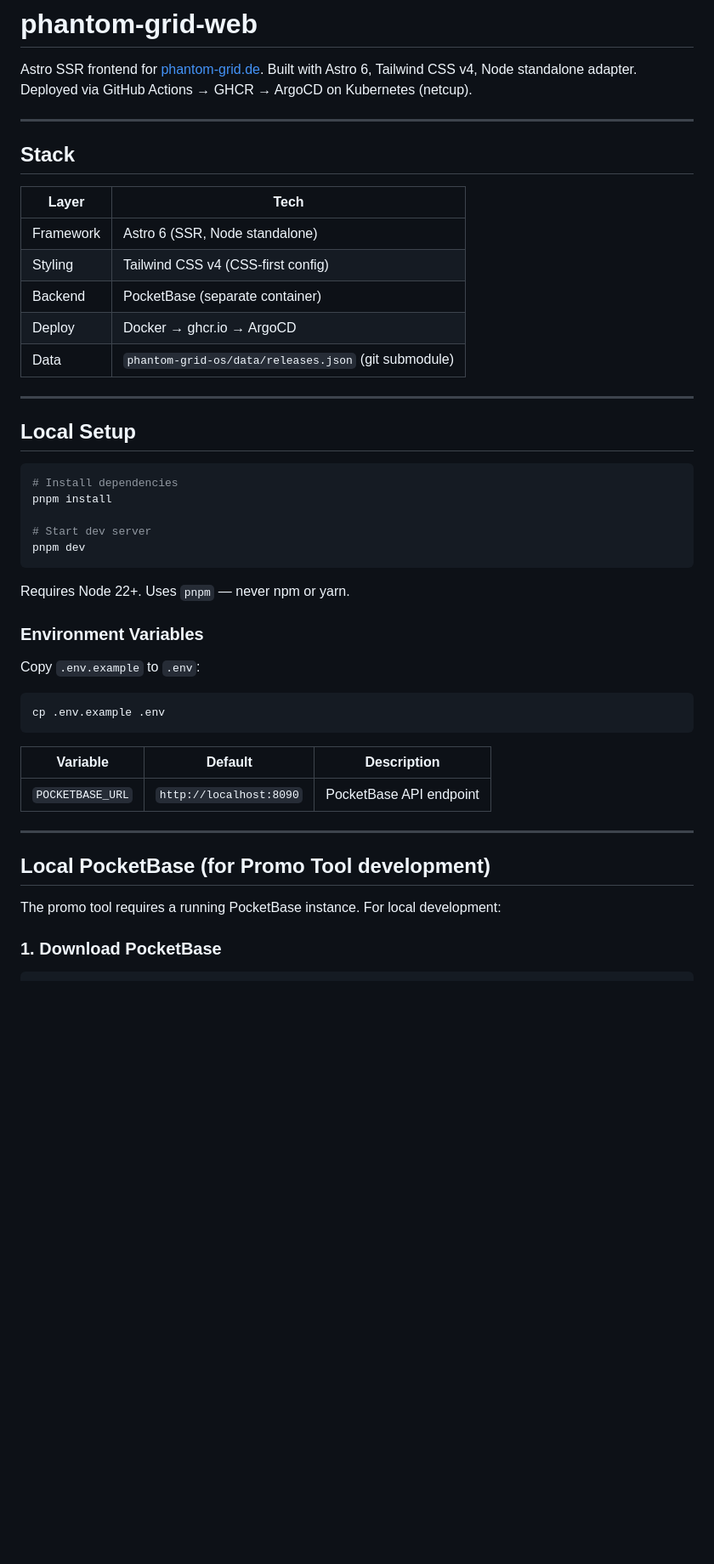
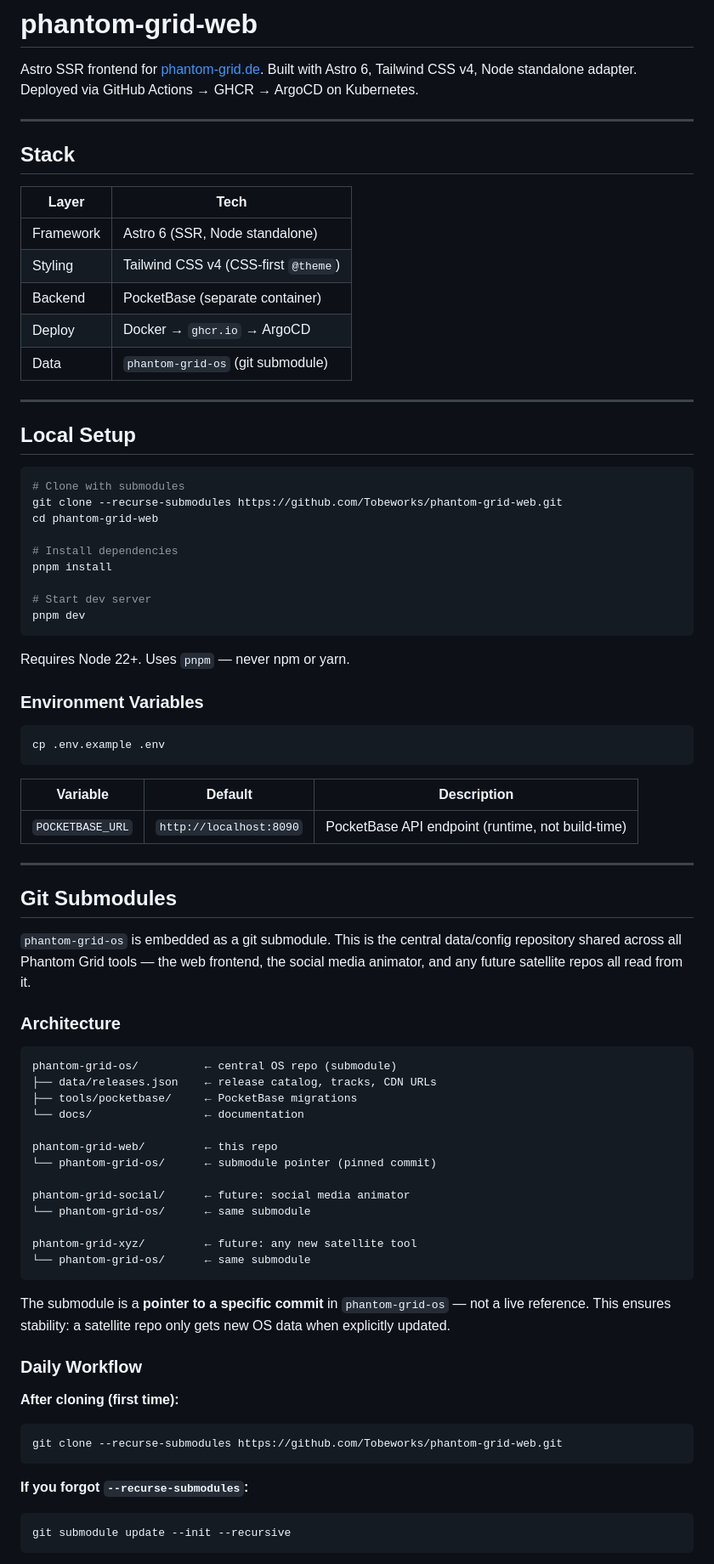
Before and after one commit to Tobeworks/phantom-grid-web, a Markdown page: README.md, the part around one of its changes. Shown at 85% size. GitHub-like rendering; blank space fills up the shorter version.

````diff
--- a/README.md
+++ b/README.md
@@ -2,7 +2,7 @@
 
 Astro SSR frontend for [phantom-grid.de](https://phantom-grid.de).
 Built with Astro 6, Tailwind CSS v4, Node standalone adapter.
-Deployed via GitHub Actions → GHCR → ArgoCD on Kubernetes (netcup).
+Deployed via GitHub Actions → GHCR → ArgoCD on Kubernetes.
 
 ---
 
@@ -11,16 +11,20 @@ Deployed via GitHub Actions → GHCR → ArgoCD on Kubernetes (netcup).
 | Layer | Tech |
 |---|---|
 | Framework | Astro 6 (SSR, Node standalone) |
-| Styling | Tailwind CSS v4 (CSS-first config) |
+| Styling | Tailwind CSS v4 (CSS-first `@theme`) |
 | Backend | PocketBase (separate container) |
-| Deploy | Docker → ghcr.io → ArgoCD |
-| Data | `phantom-grid-os/data/releases.json` (git submodule) |
+| Deploy | Docker → `ghcr.io` → ArgoCD |
+| Data | `phantom-grid-os` (git submodule) |
 
 ---
 
 ## Local Setup
 
 ```bash
+# Clone with submodules
+git clone --recurse-submodules https://github.com/Tobeworks/phantom-grid-web.git
+cd phantom-grid-web
+
 # Install dependencies
 pnpm install
 
@@ -32,20 +36,49 @@ Requires Node 22+. Uses `pnpm` — never npm or yarn.
 
 ### Environment Variables
 
-Copy `.env.example` to `.env`:
-
 ```bash
 cp .env.example .env
 ```
 
 | Variable | Default | Description |
 |---|---|---|
-| `POCKETBASE_URL` | `http://localhost:8090` | PocketBase API endpoint |
+| `POCKETBASE_URL` | `http://localhost:8090` | PocketBase API endpoint (runtime, not build-time) |
 
 ---
 
-## Local PocketBase (for Promo Tool development)
+## Git Submodules
 
-The promo tool requires a running PocketBase instance. For local development:
+`phantom-grid-os` is embedded as a git submodule. This is the central data/config repository shared across all Phantom Grid tools — the web frontend, the social media animator, and any future satellite repos all read from it.
 
-### 1. Download PocketBase
+### Architecture
+
+```
+phantom-grid-os/          ← central OS repo (submodule)
+├── data/releases.json    ← release catalog, tracks, CDN URLs
+├── tools/pocketbase/     ← PocketBase migrations
+└── docs/                 ← documentation
+
+phantom-grid-web/         ← this repo
+└── phantom-grid-os/      ← submodule pointer (pinned commit)
+
+phantom-grid-social/      ← future: social media animator
+└── phantom-grid-os/      ← same submodule
+
+phantom-grid-xyz/         ← future: any new satellite tool
+└── phantom-grid-os/      ← same submodule
+```
+
+The submodule is a **pointer to a specific commit** in `phantom-grid-os` — not a live reference. This ensures stability: a satellite repo only gets new OS data when explicitly updated.
+
+### Daily Workflow
+
+**After cloning (first time):**
+```bash
+git clone --recurse-submodules https://github.com/Tobeworks/phantom-grid-web.git
+```
+
+**If you forgot `--recurse-submodules`:**
+```bash
+git submodule update --init --recursive
+```
+
````
Also changed, not shown: other parts of README.md (+86 -44 lines).
